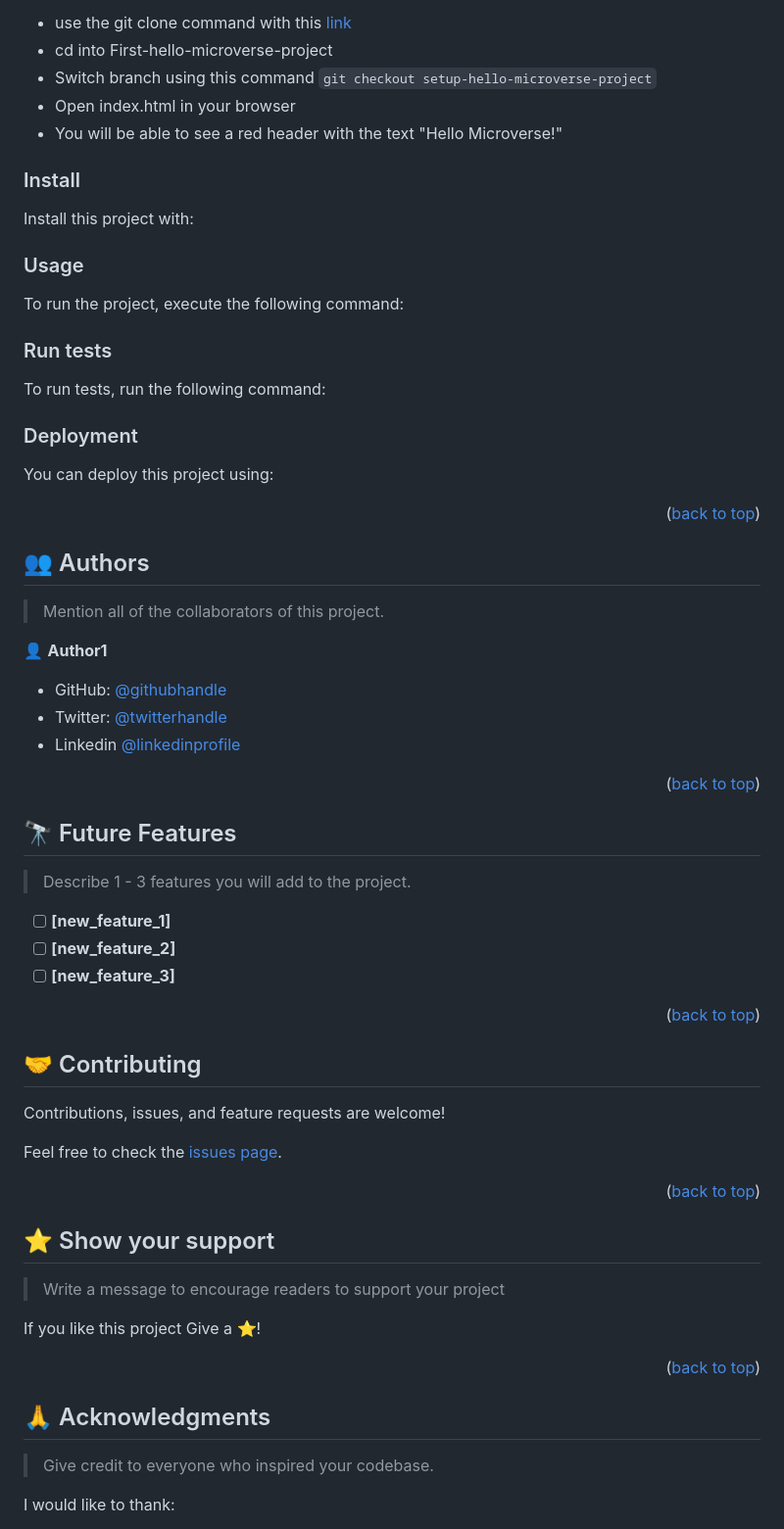
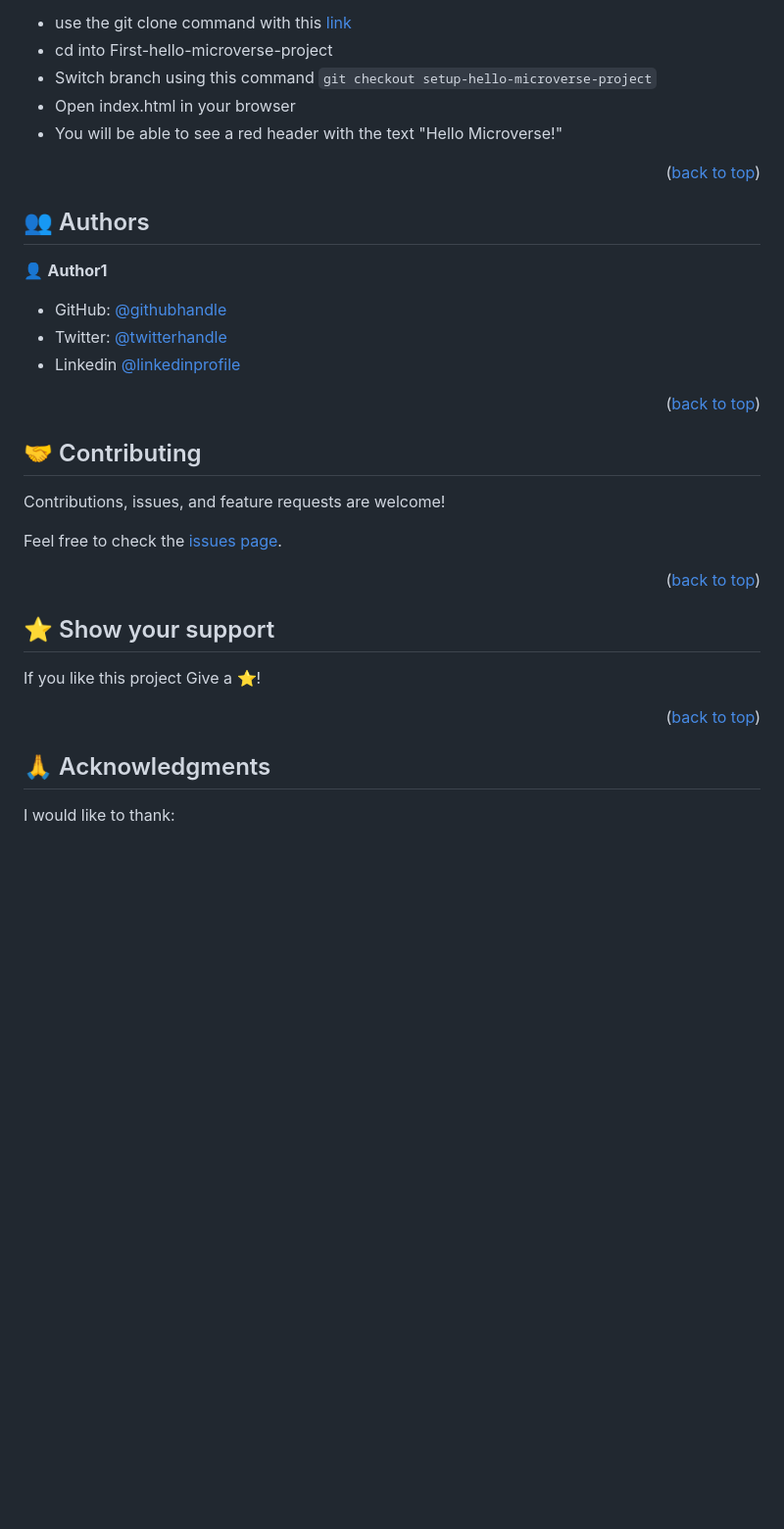
Before and after one commit to Lornakaboro/First-hello-microverse-project, a Markdown page: README.md, the part around one of its changes. Shown at 98% size. Drawn GitHub-style; blank space fills up the shorter version.

Commit message:
Update README file with project details

````diff
--- a/README.md
+++ b/README.md
@@ -158,80 +151,17 @@ Example commands:
 ```
 --->
 
-### Install
-
-Install this project with:
-
-<!--
-Example command:
-
-```sh
-  cd my-project
-  gem install
-```
---->
-
-### Usage
-
-To run the project, execute the following command:
-
-<!--
-Example command:
-
-```sh
-  rails server
-```
---->
-
-### Run tests
-
-To run tests, run the following command:
-
-<!--
-Example command:
-
-```sh
-  bin/rails test test/models/article_test.rb
-```
---->
-
-### Deployment
-
-You can deploy this project using:
-
-<!--
-Example:
-
-```sh
-
-```
- -->
-
 <p align="right">(<a href="#readme-top">back to top</a>)</p>
 
 <!-- AUTHORS -->
 
 ## 👥 Authors <a name="authors"></a>
 
-> Mention all of the collaborators of this project.
-
 👤 **Author1**
 
 - GitHub: [@githubhandle](https://github.com/Lornakaboro)
 - Twitter: [@twitterhandle](https://twitter.com/KaboroLorna)
 - Linkedin [@linkedinprofile](https://www.linkedin.com/in/lorna-kaboro-23620b242/)
-
-<p align="right">(<a href="#readme-top">back to top</a>)</p>
-
-<!-- FUTURE FEATURES -->
-
-## 🔭 Future Features <a name="future-features"></a>
-
-> Describe 1 - 3 features you will add to the project.
-
-- [ ] **[new_feature_1]**
-- [ ] **[new_feature_2]**
-- [ ] **[new_feature_3]**
 
 <p align="right">(<a href="#readme-top">back to top</a>)</p>
 
@@ -249,8 +179,6 @@ Feel free to check the [issues page](../../issues/).
 
 ## ⭐️ Show your support <a name="support"></a>
 
-> Write a message to encourage readers to support your project
-
 If you like this project Give a ⭐️!
 
 <p align="right">(<a href="#readme-top">back to top</a>)</p>
@@ -259,8 +187,6 @@ If you like this project Give a ⭐️!
 
 ## 🙏 Acknowledgments <a name="acknowledgements"></a>
 
-> Give credit to everyone who inspired your codebase.
-
 I would like to thank:
 - Teammates
 - Mentors
````
Also changed, not shown: other parts of README.md (+1 -24 lines).
